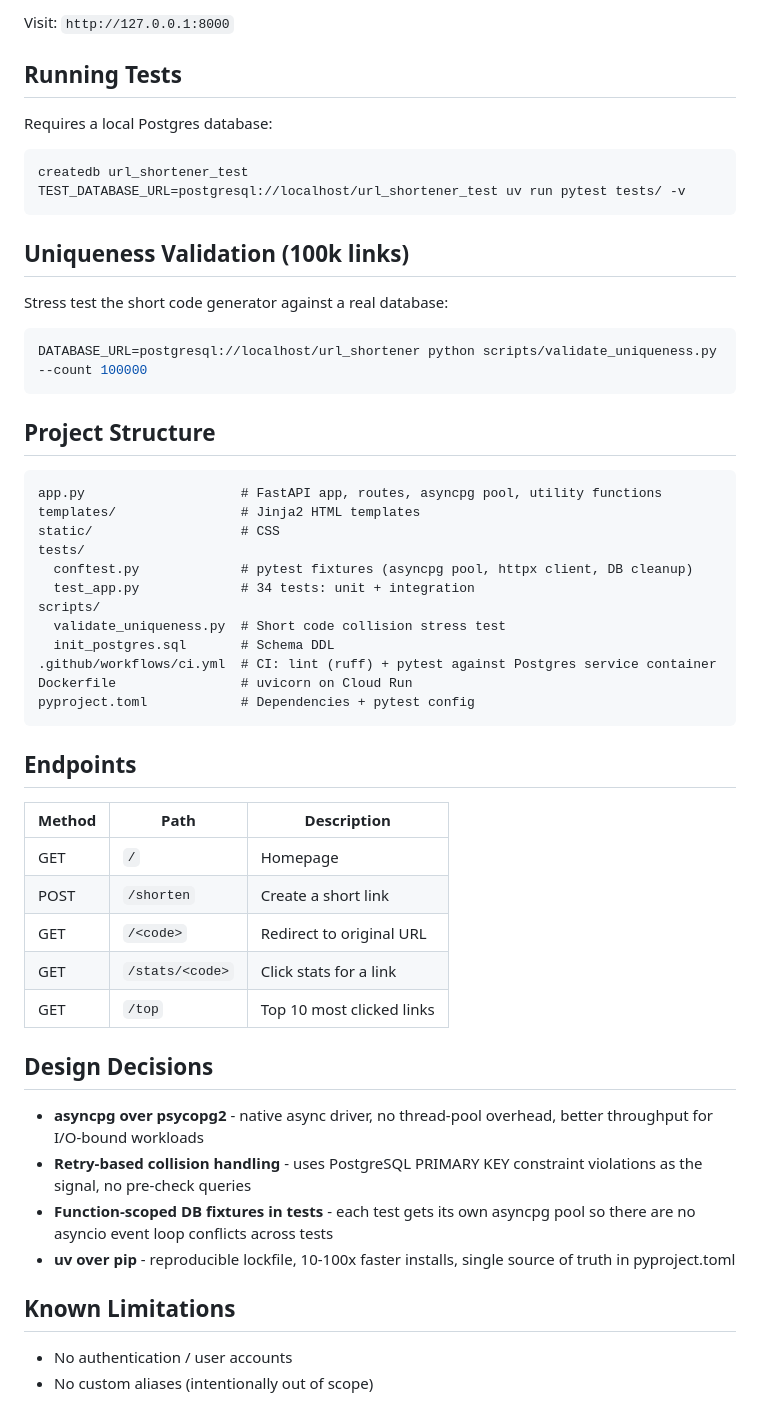
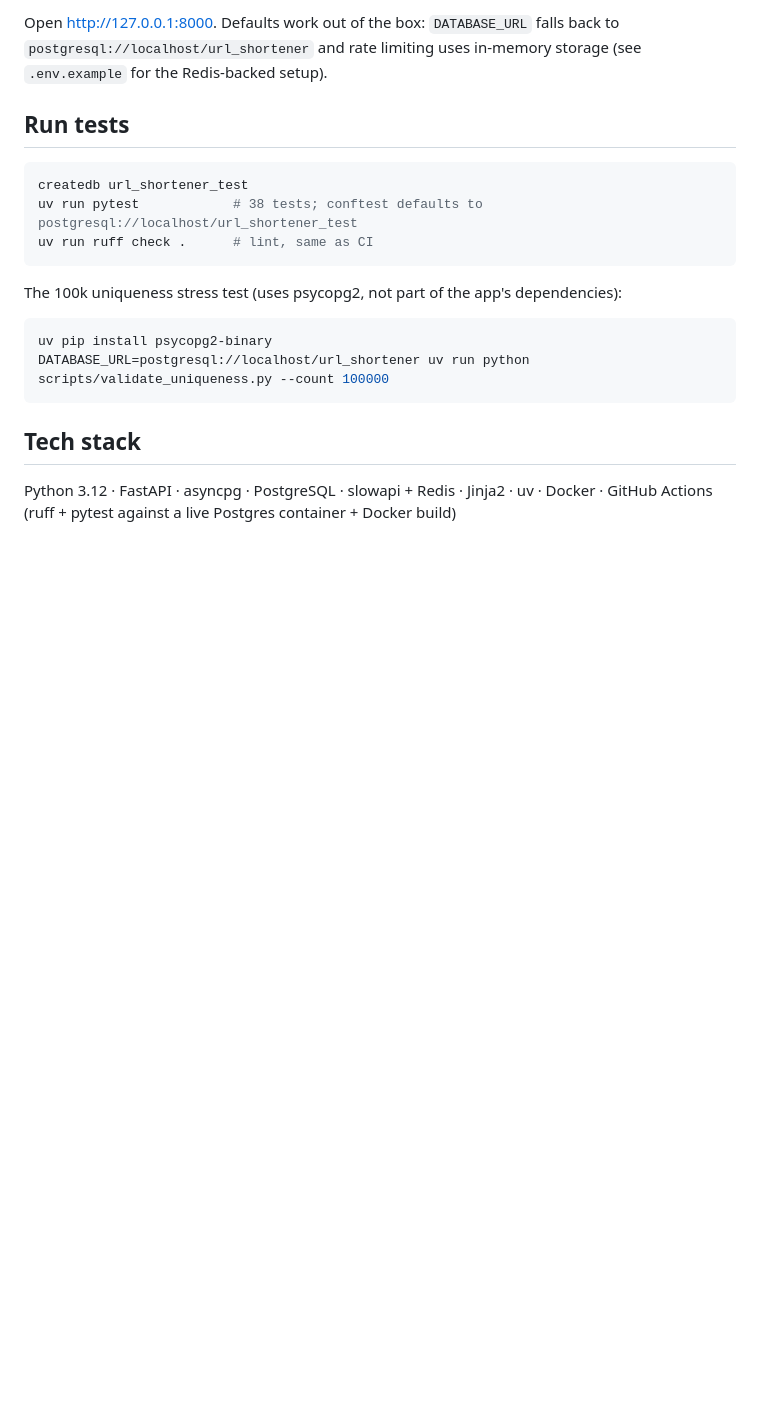
Before and after one commit to alxlyn/alex-url-shortener, a Markdown page: README.md, the part around one of its changes. Rendered like a GitHub page; blank space fills up the shorter version.

````diff
--- a/README.md
+++ b/README.md
@@ -44,59 +57,22 @@ DATABASE_URL=postgresql://localhost/url_shortener uv run uvicorn app:app --reloa
 ```
 
-Visit: `http://127.0.0.1:8000`
+Open http://127.0.0.1:8000. Defaults work out of the box: `DATABASE_URL` falls back to `postgresql://localhost/url_shortener` and rate limiting uses in-memory storage (see `.env.example` for the Redis-backed setup).
 
-## Running Tests
-
-Requires a local Postgres database:
+## Run tests
 
 ```bash
 createdb url_shortener_test
-TEST_DATABASE_URL=postgresql://localhost/url_shortener_test uv run pytest tests/ -v
+uv run pytest            # 38 tests; conftest defaults to postgresql://localhost/url_shortener_test
+uv run ruff check .      # lint, same as CI
 ```
 
-## Uniqueness Validation (100k links)
-
-Stress test the short code generator against a real database:
+The 100k uniqueness stress test (uses psycopg2, not part of the app's dependencies):
 
 ```bash
-DATABASE_URL=postgresql://localhost/url_shortener python scripts/validate_uniqueness.py --count 100000
+uv pip install psycopg2-binary
+DATABASE_URL=postgresql://localhost/url_shortener uv run python scripts/validate_uniqueness.py --count 100000
 ```
 
-## Project Structure
+## Tech stack
 
-```
-app.py                    # FastAPI app, routes, asyncpg pool, utility functions
-templates/                # Jinja2 HTML templates
-static/                   # CSS
-tests/
-  conftest.py             # pytest fixtures (asyncpg pool, httpx client, DB cleanup)
-  test_app.py             # 34 tests: unit + integration
-scripts/
-  validate_uniqueness.py  # Short code collision stress test
-  init_postgres.sql       # Schema DDL
-.github/workflows/ci.yml  # CI: lint (ruff) + pytest against Postgres service container
-Dockerfile                # uvicorn on Cloud Run
-pyproject.toml            # Dependencies + pytest config
-```
-
-## Endpoints
-
-| Method | Path | Description |
-|--------|------|-------------|
-| GET | `/` | Homepage |
-| POST | `/shorten` | Create a short link |
-| GET | `/<code>` | Redirect to original URL |
-| GET | `/stats/<code>` | Click stats for a link |
-| GET | `/top` | Top 10 most clicked links |
-
-## Design Decisions
-
-- **asyncpg over psycopg2** - native async driver, no thread-pool overhead, better throughput for I/O-bound workloads
-- **Retry-based collision handling** - uses PostgreSQL PRIMARY KEY constraint violations as the signal, no pre-check queries
-- **Function-scoped DB fixtures in tests** - each test gets its own asyncpg pool so there are no asyncio event loop conflicts across tests
-- **uv over pip** - reproducible lockfile, 10-100x faster installs, single source of truth in pyproject.toml
-
-## Known Limitations
-
-- No authentication / user accounts
-- No custom aliases (intentionally out of scope)
+Python 3.12 · FastAPI · asyncpg · PostgreSQL · slowapi + Redis · Jinja2 · uv · Docker · GitHub Actions (ruff + pytest against a live Postgres container + Docker build)
````
Also changed, not shown: other parts of README.md (+42 -29 lines).
